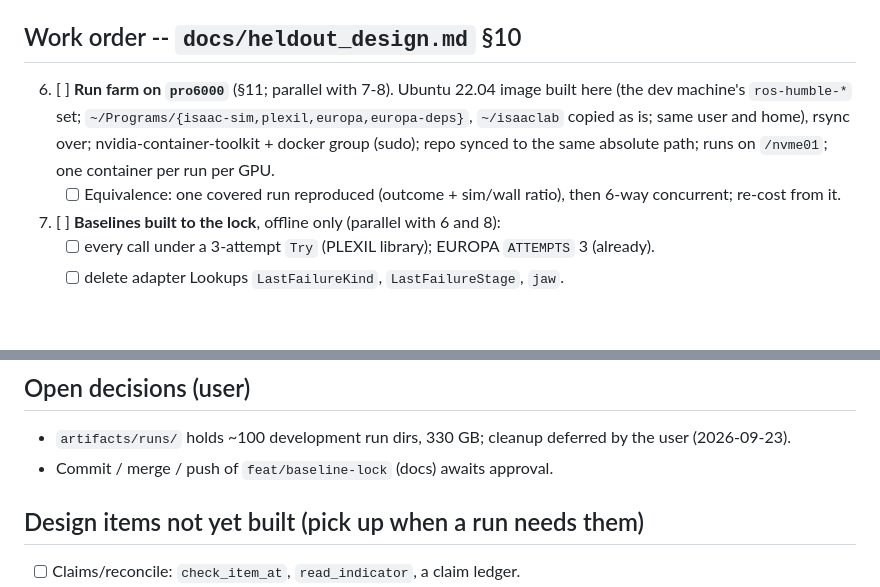
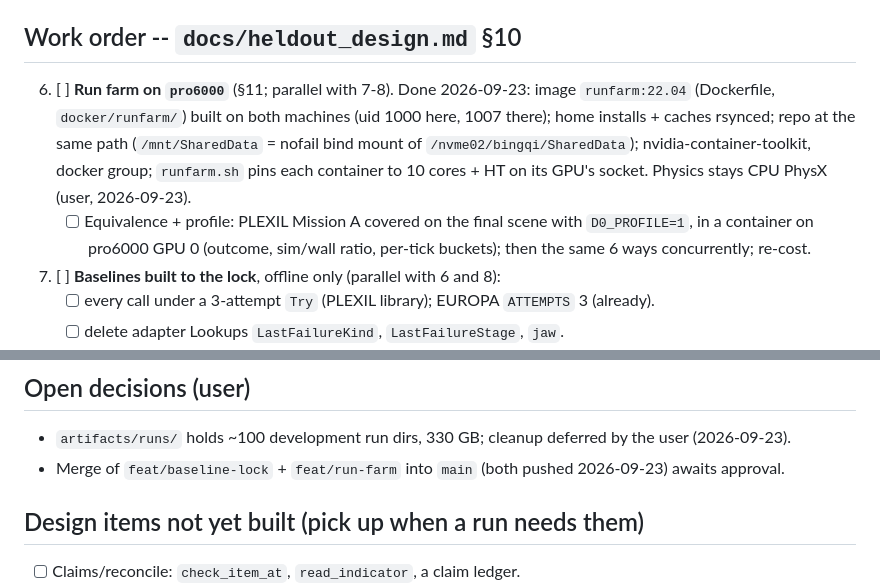
Before and after one commit to Bingqi-Huang/Space-Robot-Harness, a Markdown page: AGENT/todo.md, 2 parts joined by grey strips. Drawn GitHub-style; blank space fills up the shorter version.

```diff
--- a/AGENT/todo.md
+++ b/AGENT/todo.md
@@ -14,11 +14,13 @@ docs on `feat/baseline-lock`. Start each next task on a new branch (`feat/<name>
 
 ## Work order -- `docs/heldout_design.md` §10
 
-6. [ ] **Run farm on `pro6000`** (§11; parallel with 7-8). Ubuntu 22.04 image built here (the dev machine's
-       `ros-humble-*` set; `~/Programs/{isaac-sim,plexil,europa,europa-deps}`, `~/isaaclab` copied as is; same user and
-       home), rsync over; nvidia-container-toolkit + docker group (sudo); repo synced to the same absolute path; runs on
-       `/nvme01`; one container per run per GPU.
-   - [ ] Equivalence: one covered run reproduced (outcome + sim/wall ratio), then 6-way concurrent; re-cost from it.
+6. [ ] **Run farm on `pro6000`** (§11; parallel with 7-8). Done 2026-09-23: image `runfarm:22.04` (Dockerfile,
+       `docker/runfarm/`) built on both machines (uid 1000 here, 1007 there); home installs + caches rsynced; repo at
+       the same path (`/mnt/SharedData` = nofail bind mount of `/nvme02/bingqi/SharedData`); nvidia-container-toolkit,
+       docker group; `runfarm.sh` pins each container to 10 cores + HT on its GPU's socket. Physics stays CPU PhysX
+       (user, 2026-09-23).
+   - [ ] Equivalence + profile: PLEXIL Mission A covered on the final scene with `D0_PROFILE=1`, in a container on
+         pro6000 GPU 0 (outcome, sim/wall ratio, per-tick buckets); then the same 6 ways concurrently; re-cost.
 7. [ ] **Baselines built to the lock**, offline only (parallel with 6 and 8):
    - [ ] every call under a 3-attempt `Try` (PLEXIL library); EUROPA `ATTEMPTS` 3 (already).
    - [ ] delete adapter Lookups `LastFailureKind`, `LastFailureStage`, `jaw`.
@@ -62,7 +64,7 @@ docs on `feat/baseline-lock`. Start each next task on a new branch (`feat/<name>
 ## Open decisions (user)
 
 - `artifacts/runs/` holds ~100 development run dirs, 330 GB; cleanup deferred by the user (2026-09-23).
-- Commit / merge / push of `feat/baseline-lock` (docs) awaits approval.
+- Merge of `feat/baseline-lock` + `feat/run-farm` into `main` (both pushed 2026-09-23) awaits approval.
 
 ## Design items not yet built (pick up when a run needs them)
 
```
Also changed, not shown: AGENT/handoff.md (+31 -5 lines).
